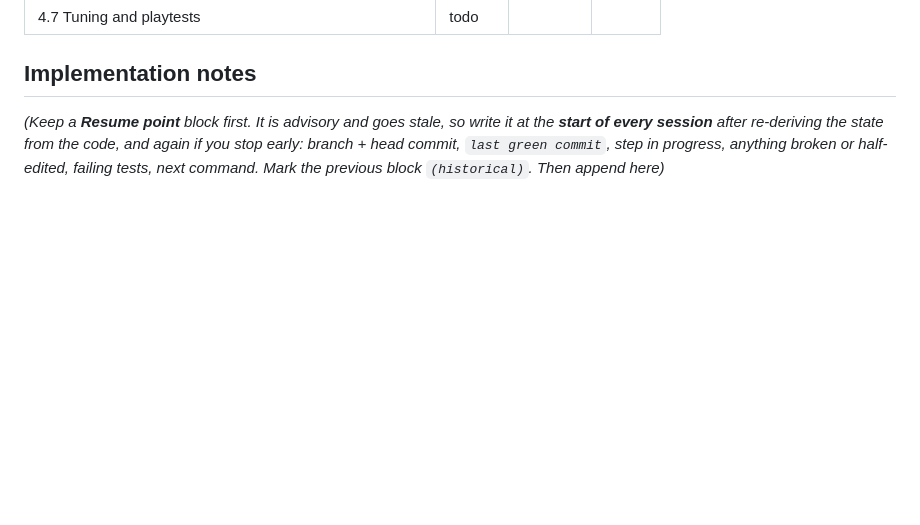
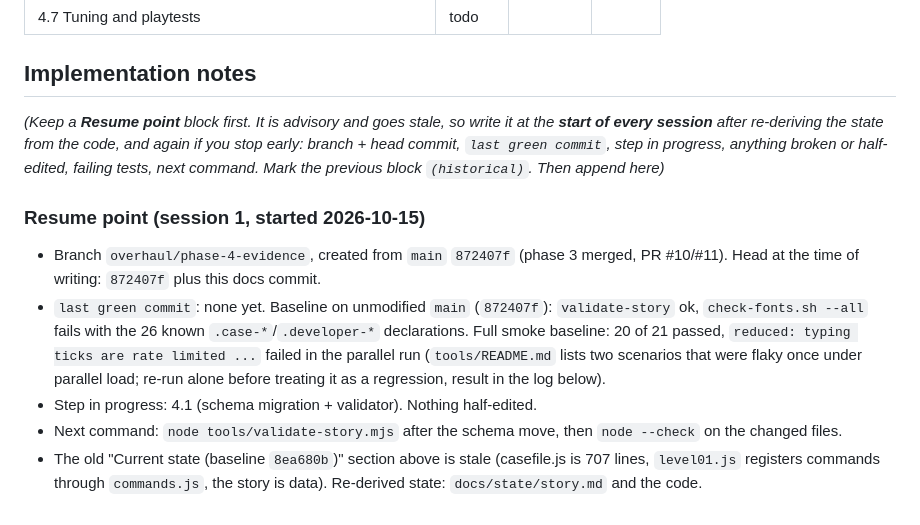
Before and after one commit to Filiposakkq/Website, a Markdown page: docs/overhaul/phase-04-evidence-board.md, the part around the change. Rendered like a GitHub page; blank space fills up the shorter version.

Commit message:
phase 4: start the evidence board phase (tracker in progress, resume point)
Sets the tracker row to in progress and records the baseline of main 872407f:
validate-story ok, check-fonts --all fails with the known .case-*/.developer-*
declarations, smoke 20/21 with one typing-tick scenario failing in the parallel
run (flaky per tools/README.md, re-run alone to confirm).

Co-Authored-By: Claude Sonnet 5.5 <noreply@anthropic.com>
Claude-Session: https://claude.ai/code/session_01FGsZtQh9dZNjH3s54dRtbz

```diff
--- a/docs/overhaul/phase-04-evidence-board.md
+++ b/docs/overhaul/phase-04-evidence-board.md
@@ -145,3 +145,11 @@ Commit and push after **every row** (see "Checkpoints" in the master README). Up
 ## Implementation notes
 
 _(Keep a **Resume point** block first. It is advisory and goes stale, so write it at the **start of every session** after re-deriving the state from the code, and again if you stop early: branch + head commit, `last green commit`, step in progress, anything broken or half-edited, failing tests, next command. Mark the previous block `(historical)`. Then append here)_
+
+### Resume point (session 1, started 2026-10-15)
+
+- Branch `overhaul/phase-4-evidence`, created from `main` `872407f` (phase 3 merged, PR #10/#11). Head at the time of writing: `872407f` plus this docs commit.
+- `last green commit`: none yet. Baseline on unmodified `main` (`872407f`): `validate-story` ok, `check-fonts.sh --all` fails with the 26 known `.case-*`/`.developer-*` declarations. Full smoke baseline: 20 of 21 passed, `reduced: typing ticks are rate limited ...` failed in the parallel run (`tools/README.md` lists two scenarios that were flaky once under parallel load; re-run alone before treating it as a regression, result in the log below).
+- Step in progress: 4.1 (schema migration + validator). Nothing half-edited.
+- Next command: `node tools/validate-story.mjs` after the schema move, then `node --check` on the changed files.
+- The old "Current state (baseline `8ea680b`)" section above is stale (casefile.js is 707 lines, `level01.js` registers commands through `commands.js`, the story is data). Re-derived state: `docs/state/story.md` and the code.
```
Also changed, not shown: docs/overhaul/README.md (+1 -1 lines).
